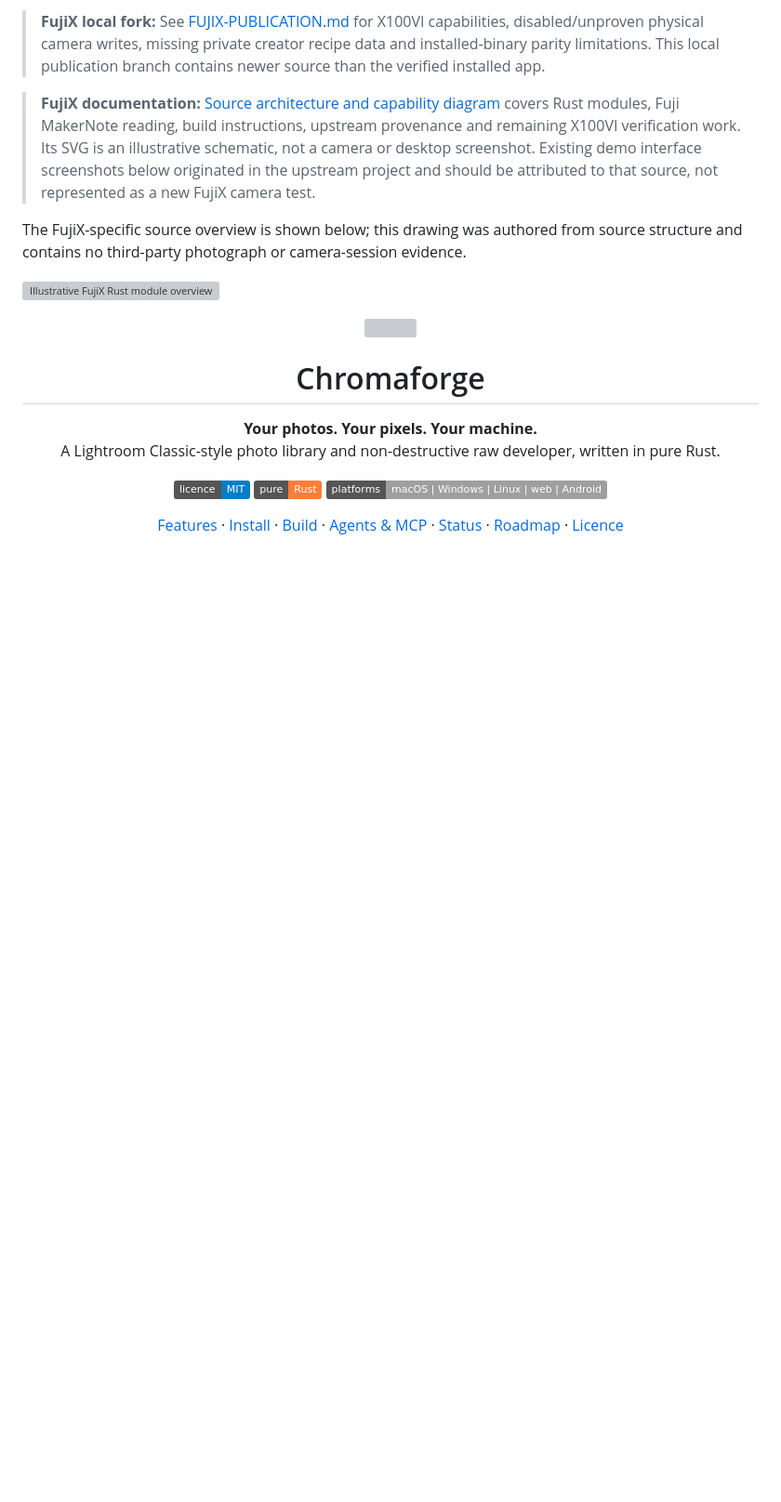
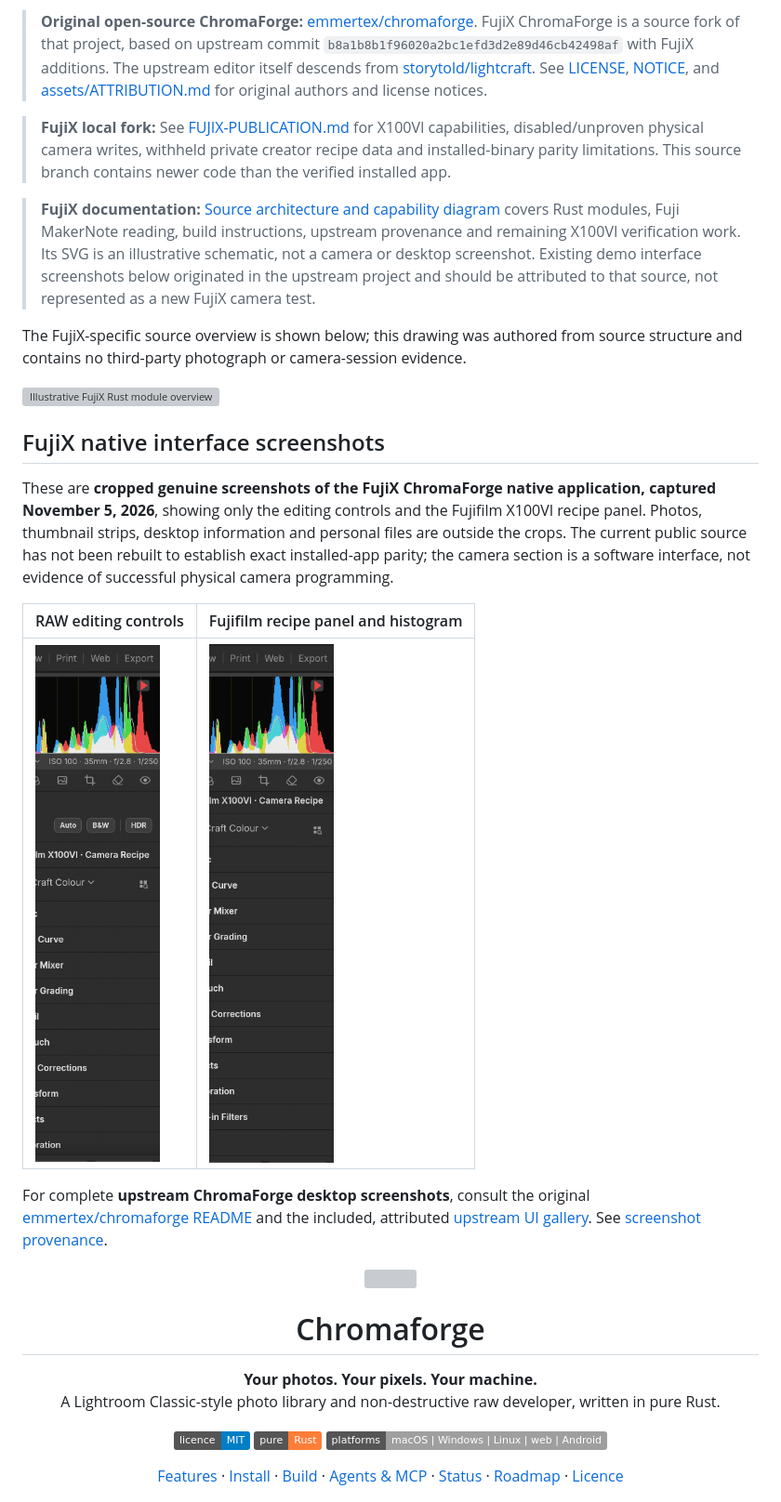
Before and after one commit to mikristian/fuji-x-chromaforge, a Markdown page: README.md, the part around the change. Shown at 93% size. Rendered like a GitHub page; pictures changed too: docs/screenshots/native-editor-controls.png (added), docs/screenshots/native-fuji-panel.png (added); badges without logos; blank space fills up the shorter version; grey boxes are pictures that could not be loaded.

Commit message:
Credit original Chromaforge and showcase native FujiX editing panels

```diff
--- a/README.md
+++ b/README.md
@@ -1,10 +1,22 @@
-> **FujiX local fork:** See [FUJIX-PUBLICATION.md](FUJIX-PUBLICATION.md) for X100VI capabilities, disabled/unproven physical camera writes, missing private creator recipe data and installed-binary parity limitations. This local publication branch contains newer source than the verified installed app.
+> **Original open-source ChromaForge:** [emmertex/chromaforge](https://github.com/emmertex/chromaforge). FujiX ChromaForge is a source fork of that project, based on upstream commit `b8a1b8b1f96020a2bc1efd3d2e89d46cb42498af` with FujiX additions. The upstream editor itself descends from [storytold/lightcraft](https://github.com/storytold/lightcraft). See [LICENSE](LICENSE), [NOTICE](NOTICE), and [assets/ATTRIBUTION.md](assets/ATTRIBUTION.md) for original authors and license notices.
+
+> **FujiX local fork:** See [FUJIX-PUBLICATION.md](FUJIX-PUBLICATION.md) for X100VI capabilities, disabled/unproven physical camera writes, withheld private creator recipe data and installed-binary parity limitations. This source branch contains newer code than the verified installed app.
 
 > **FujiX documentation:** [Source architecture and capability diagram](docs/fujix-source-guide.md) covers Rust modules, Fuji MakerNote reading, build instructions, upstream provenance and remaining X100VI verification work. Its SVG is an illustrative schematic, not a camera or desktop screenshot. Existing demo interface screenshots below originated in the upstream project and should be attributed to that source, not represented as a new FujiX camera test.
 
 The FujiX-specific source overview is shown below; this drawing was authored from source structure and contains no third-party photograph or camera-session evidence.
 
 ![Illustrative FujiX Rust module overview](docs/images/fujix-source-map.svg)
+
+## FujiX native interface screenshots
+
+These are **cropped genuine screenshots of the FujiX ChromaForge native application, captured November 5, 2026**, showing only the editing controls and the Fujifilm X100VI recipe panel. Photos, thumbnail strips, desktop information and personal files are outside the crops. The current public source has not been rebuilt to establish exact installed-app parity; the camera section is a software interface, not evidence of successful physical camera programming.
+
+| RAW editing controls | Fujifilm recipe panel and histogram |
+| --- | --- |
+| ![Native ChromaForge editing sidebar: histogram and editing controls](docs/screenshots/native-editor-controls.png) | ![Native FujiX ChromaForge sidebar with histogram and X100VI camera recipe tools](docs/screenshots/native-fuji-panel.png) |
+
+For complete **upstream ChromaForge desktop screenshots**, consult the original [emmertex/chromaforge README](https://github.com/emmertex/chromaforge#features) and the included, attributed [upstream UI gallery](docs/images/classic/). See [screenshot provenance](docs/screenshots/README.md).
 
 <p align="center">
   <img alt="" src="brand/logo.svg" width="128">
```
Also changed, not shown: docs/screenshots/README.md (added, +7 -0 lines).
